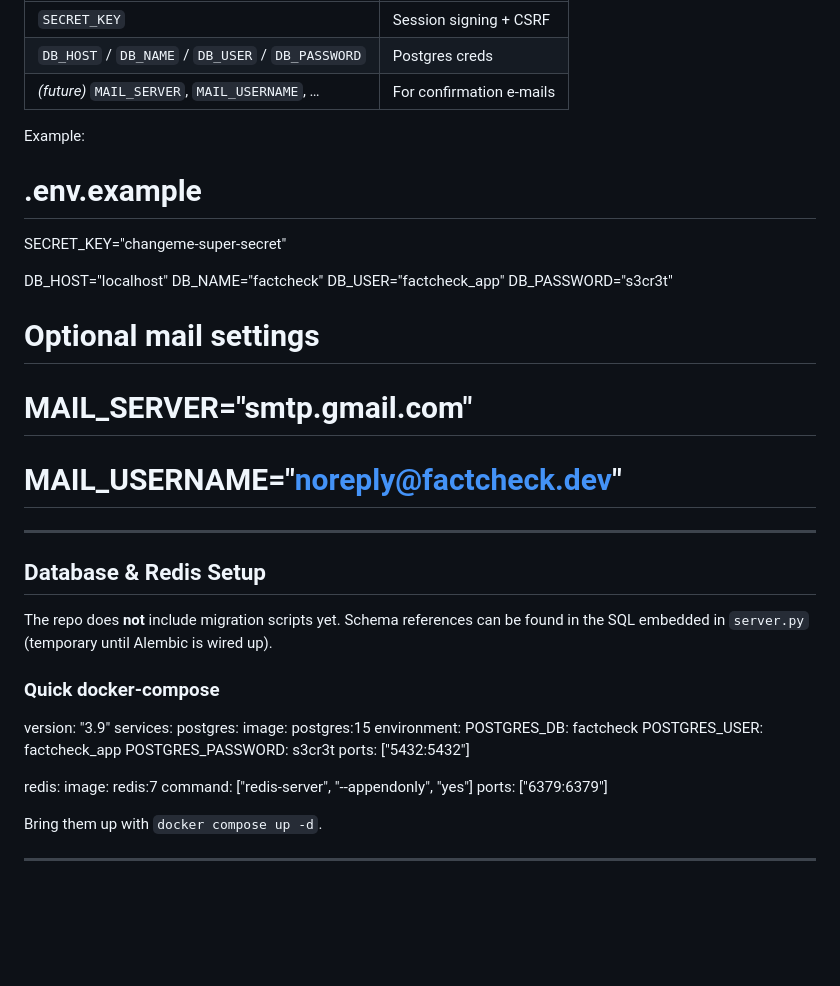
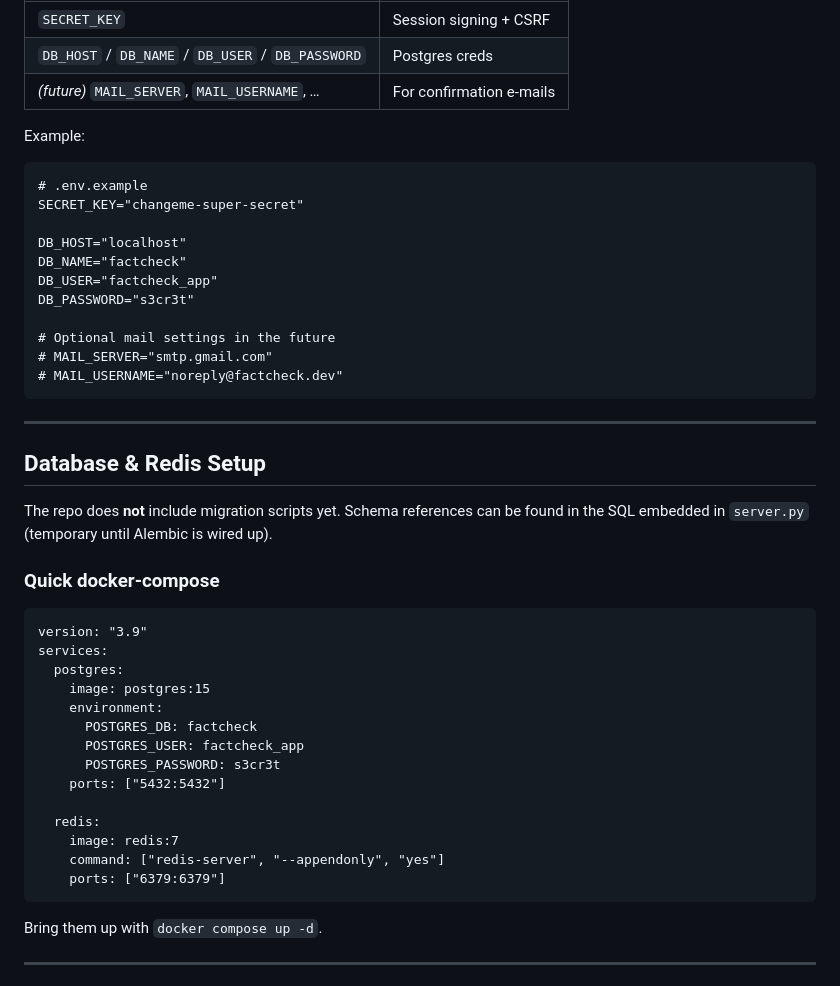
Before and after one commit to MaxKitsune/fact.check, a Markdown page: README.md, the part around the change. Rendered like a GitHub page; blank space fills up the shorter version.

````diff
--- a/README.md
+++ b/README.md
@@ -110,6 +110,7 @@ The app reads **nothing** from hard‑coded strings – everything lives in `.en
 
 Example:
 
+```
 # .env.example
 SECRET_KEY="changeme‑super‑secret"
 
@@ -118,10 +119,10 @@ DB_NAME="factcheck"
 DB_USER="factcheck_app"
 DB_PASSWORD="s3cr3t"
 
-# Optional mail settings
+# Optional mail settings in the future
 # MAIL_SERVER="smtp.gmail.com"
 # MAIL_USERNAME="noreply@factcheck.dev"
-
+```
 
 ---
 
@@ -132,6 +133,7 @@ Schema references can be found in the SQL embedded in `server.py` (temporary unt
 
 ### Quick docker‑compose
 
+```
 version: "3.9"
 services:
   postgres:
@@ -146,6 +148,7 @@ services:
     image: redis:7
     command: ["redis-server", "--appendonly", "yes"]
     ports: ["6379:6379"]
+```
 
 
 Bring them up with `docker compose up -d`.
````
